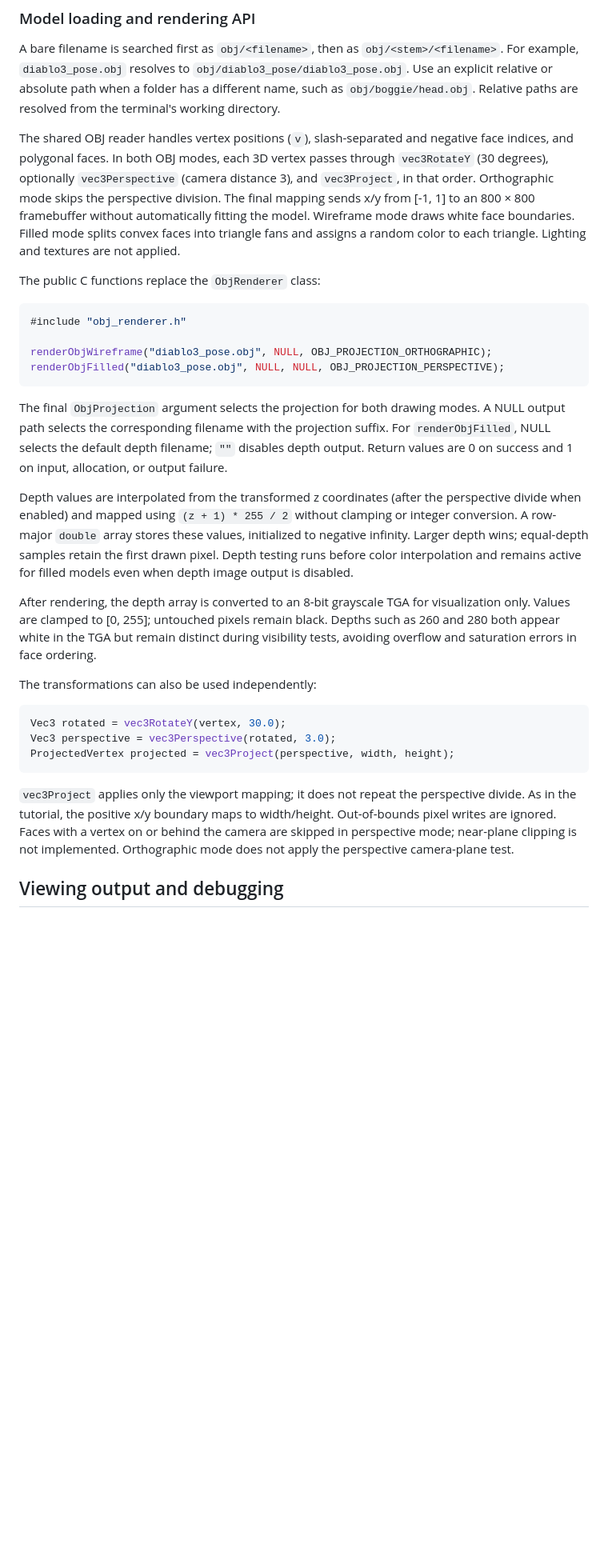
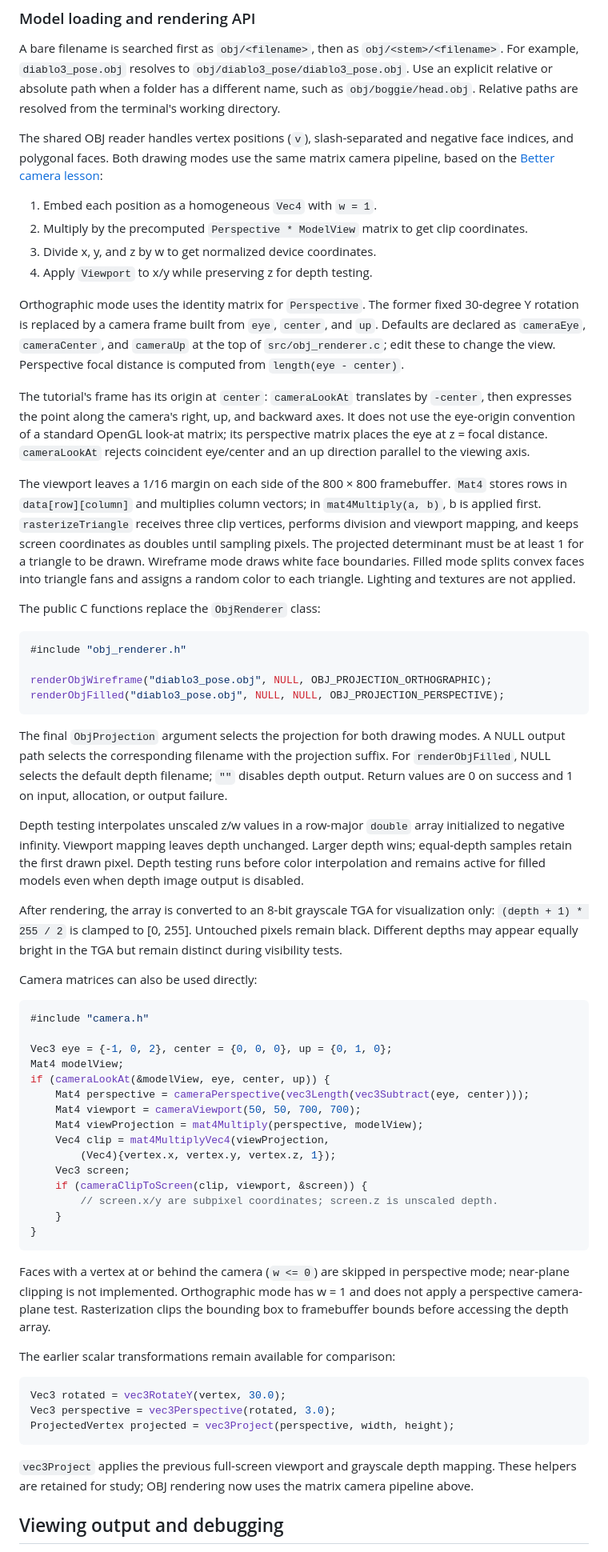
Before and after one commit to iremnurcolak/cpu-renderer, a Markdown page: README.md, the part around one of its changes. Shown at 80% size. GitHub-like rendering; blank space fills up the shorter version.

````diff
--- a/README.md
+++ b/README.md
@@ -185,12 +188,34 @@ when a folder has a different name, such as `obj/boggie/head.obj`.
 Relative paths are resolved from the terminal's working directory.
 
 The shared OBJ reader handles vertex positions (`v`), slash-separated and
-negative face indices, and polygonal faces. In both OBJ modes, each 3D vertex
-passes through `vec3RotateY` (30 degrees), optionally `vec3Perspective`
-(camera distance 3), and `vec3Project`, in that order. Orthographic mode skips
-the perspective division.
-The final mapping sends x/y from [-1, 1] to an 800 × 800 framebuffer without
-automatically fitting the model. Wireframe mode draws white face boundaries.
+negative face indices, and polygonal faces. Both drawing modes use the same
+matrix camera pipeline, based on the
+[Better camera lesson](https://haqr.eu/tinyrenderer/camera/):
+
+1. Embed each position as a homogeneous `Vec4` with `w = 1`.
+2. Multiply by the precomputed `Perspective * ModelView` matrix to get clip coordinates.
+3. Divide x, y, and z by w to get normalized device coordinates.
+4. Apply `Viewport` to x/y while preserving z for depth testing.
+
+Orthographic mode uses the identity matrix for `Perspective`. The former fixed
+30-degree Y rotation is replaced by a camera frame built from `eye`, `center`,
+and `up`. Defaults are declared as `cameraEye`, `cameraCenter`, and `cameraUp`
+at the top of `src/obj_renderer.c`; edit these to change the view. Perspective
+focal distance is computed from `length(eye - center)`.
+
+The tutorial's frame has its origin at `center`: `cameraLookAt` translates by
+`-center`, then expresses the point along the camera's right, up, and backward
+axes. It does not use the eye-origin convention of a standard OpenGL look-at
+matrix; its perspective matrix places the eye at z = focal distance.
+`cameraLookAt` rejects coincident eye/center and an up direction parallel to
+the viewing axis.
+
+The viewport leaves a 1/16 margin on each side of the 800 × 800 framebuffer.
+`Mat4` stores rows in `data[row][column]` and multiplies column vectors; in
+`mat4Multiply(a, b)`, b is applied first. `rasterizeTriangle` receives three clip
+vertices, performs division and viewport mapping, and keeps screen coordinates
+as doubles until sampling pixels. The projected determinant must be at least 1
+for a triangle to be drawn. Wireframe mode draws white face boundaries.
 Filled mode splits convex faces into triangle fans and assigns a random color
 to each triangle. Lighting and textures are not applied.
 
@@ -208,19 +233,43 @@ A NULL output path selects the corresponding filename with the projection suffix
 `renderObjFilled`, NULL selects the default depth filename; `""` disables depth
 output. Return values are 0 on success and 1 on input, allocation, or output failure.
 
-Depth values are interpolated from the transformed z coordinates (after the
-perspective divide when enabled) and mapped using `(z + 1) * 255 / 2` without
-clamping or integer conversion. A row-major `double` array stores these values,
-initialized to negative infinity. Larger depth wins; equal-depth samples retain
-the first drawn pixel. Depth testing runs before color interpolation and remains
-active for filled models even when depth image output is disabled.
+Depth testing interpolates unscaled z/w values in a row-major `double` array
+initialized to negative infinity. Viewport mapping leaves depth unchanged.
+Larger depth wins; equal-depth samples retain the first drawn pixel. Depth
+testing runs before color interpolation and remains active for filled models
+even when depth image output is disabled.
 
-After rendering, the depth array is converted to an 8-bit grayscale TGA for
-visualization only. Values are clamped to [0, 255]; untouched pixels remain black.
-Depths such as 260 and 280 both appear white in the TGA but remain distinct during
-visibility tests, avoiding overflow and saturation errors in face ordering.
+After rendering, the array is converted to an 8-bit grayscale TGA for
+visualization only: `(depth + 1) * 255 / 2` is clamped to [0, 255]. Untouched
+pixels remain black. Different depths may appear equally bright in the TGA
+but remain distinct during visibility tests.
 
-The transformations can also be used independently:
+Camera matrices can also be used directly:
+
+```c
+#include "camera.h"
+
+Vec3 eye = {-1, 0, 2}, center = {0, 0, 0}, up = {0, 1, 0};
+Mat4 modelView;
+if (cameraLookAt(&modelView, eye, center, up)) {
+    Mat4 perspective = cameraPerspective(vec3Length(vec3Subtract(eye, center)));
+    Mat4 viewport = cameraViewport(50, 50, 700, 700);
+    Mat4 viewProjection = mat4Multiply(perspective, modelView);
+    Vec4 clip = mat4MultiplyVec4(viewProjection,
+        (Vec4){vertex.x, vertex.y, vertex.z, 1});
+    Vec3 screen;
+    if (cameraClipToScreen(clip, viewport, &screen)) {
+        // screen.x/y are subpixel coordinates; screen.z is unscaled depth.
+    }
+}
+```
+
+Faces with a vertex at or behind the camera (`w <= 0`) are skipped in
+perspective mode; near-plane clipping is not implemented. Orthographic mode
+has w = 1 and does not apply a perspective camera-plane test. Rasterization
+clips the bounding box to framebuffer bounds before accessing the depth array.
+
+The earlier scalar transformations remain available for comparison:
 
 ```c
 Vec3 rotated = vec3RotateY(vertex, 30.0);
@@ -228,11 +277,9 @@ Vec3 perspective = vec3Perspective(rotated, 3.0);
 ProjectedVertex projected = vec3Project(perspective, width, height);
 ```
 
-`vec3Project` applies only the viewport mapping; it does not repeat the
-perspective divide. As in the tutorial, the positive x/y boundary maps to
-width/height. Out-of-bounds pixel writes are ignored. Faces with a vertex on or
-behind the camera are skipped in perspective mode; near-plane clipping is not
-implemented. Orthographic mode does not apply the perspective camera-plane test.
+`vec3Project` applies the previous full-screen viewport and grayscale depth
+mapping. These helpers are retained for study; OBJ rendering now uses the
+matrix camera pipeline above.
 
 ## Viewing output and debugging
 
````
Also changed, not shown: other parts of README.md (+13 -10 lines), docs/images/african-head-orthographic-depth.png, docs/images/african-head-perspective-depth.png, 11 other files.
